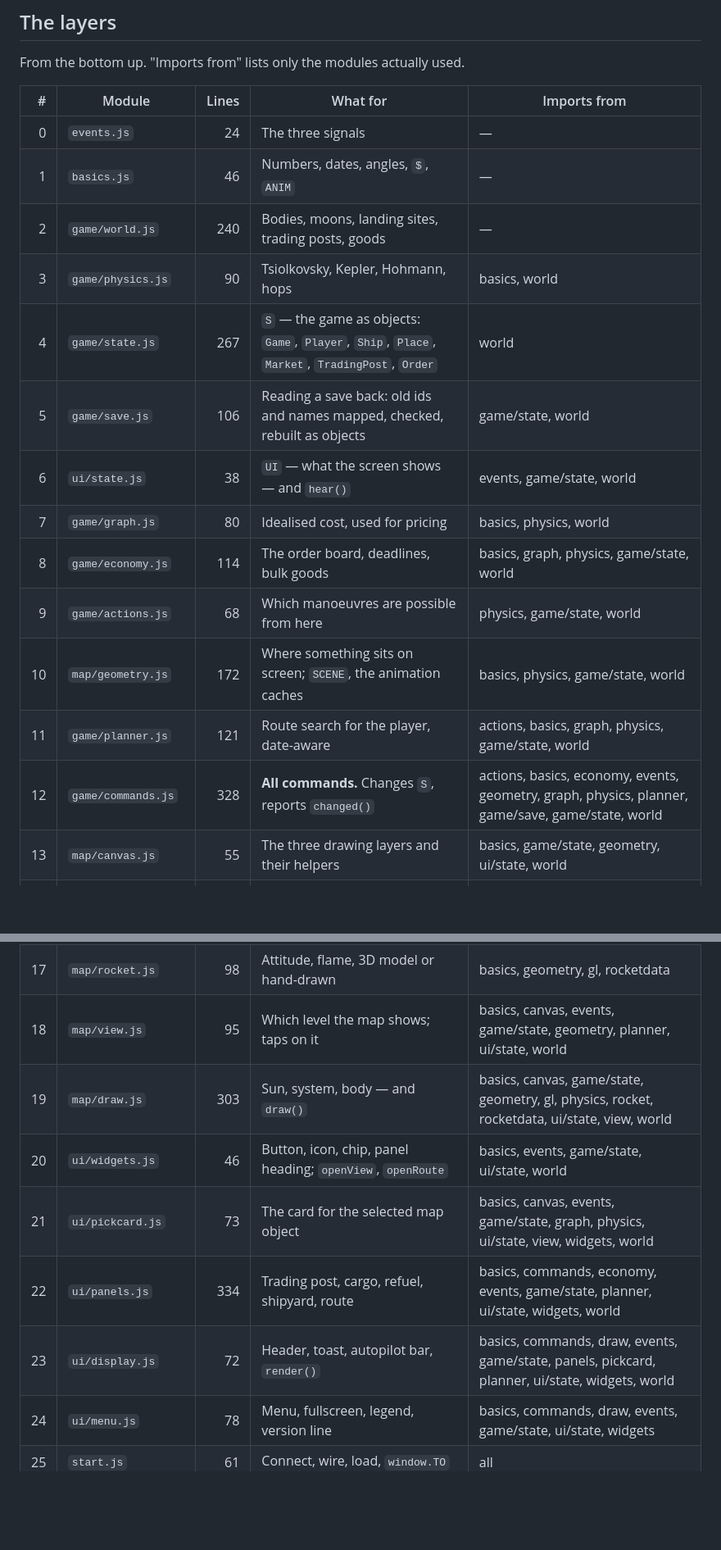
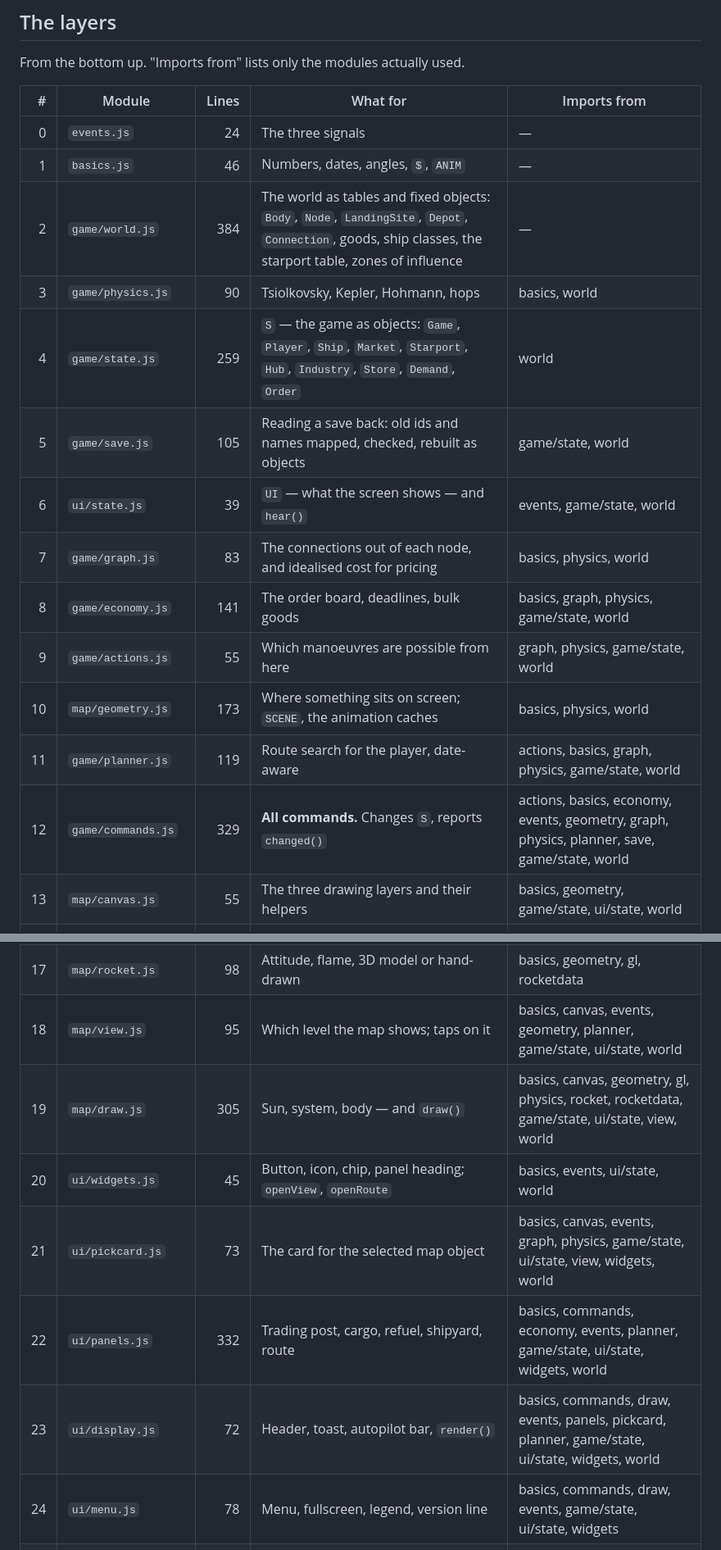
Before and after one commit to scuzzar/TransferOrbit, a Markdown page: ARCHITECTURE.md, 2 parts joined by grey strips. Shown at 82% size. Drawn GitHub-style; blank space fills up the shorter version.

Commit message:
Bring ARCHITECTURE.md up to the objects of the domain model
The layer table has the current line counts and imports (actions now reads
the connections from graph), the world and state rows name the classes they
hold, and the sections on the game as objects and on saves describe nodes,
bodies, connections, transits, starports with their industries and the save
without bulkLot.

Co-Authored-By: Claude Opus 5.5 <noreply@anthropic.com>
Claude-Session: https://claude.ai/code/session_01EVko3Fbhvfn772RPfpXwhP

```diff
--- a/ARCHITECTURE.md
+++ b/ARCHITECTURE.md
@@ -90,28 +90,28 @@ From the bottom up. "Imports from" lists only the modules actually used.
 |--:|---|--:|---|---|
 | 0 | `events.js` | 24 | The three signals | — |
 | 1 | `basics.js` | 46 | Numbers, dates, angles, `$`, `ANIM` | — |
-| 2 | `game/world.js` | 240 | Bodies, moons, landing sites, trading posts, goods | — |
+| 2 | `game/world.js` | 384 | The world as tables and fixed objects: `Body`, `Node`, `LandingSite`, `Depot`, `Connection`, goods, ship classes, the starport table, zones of influence | — |
 | 3 | `game/physics.js` | 90 | Tsiolkovsky, Kepler, Hohmann, hops | basics, world |
-| 4 | `game/state.js` | 267 | `S` — the game as objects: `Game`, `Player`, `Ship`, `Place`, `Market`, `TradingPost`, `Order` | world |
-| 5 | `game/save.js` | 106 | Reading a save back: old ids and names mapped, checked, rebuilt as objects | game/state, world |
-| 6 | `ui/state.js` | 38 | `UI` — what the screen shows — and `hear()` | events, game/state, world |
-| 7 | `game/graph.js` | 80 | Idealised cost, used for pricing | basics, physics, world |
-| 8 | `game/economy.js` | 114 | The order board, deadlines, bulk goods | basics, graph, physics, game/state, world |
-| 9 | `game/actions.js` | 68 | Which manoeuvres are possible from here | physics, game/state, world |
-| 10 | `map/geometry.js` | 172 | Where something sits on screen; `SCENE`, the animation caches | basics, physics, game/state, world |
-| 11 | `game/planner.js` | 121 | Route search for the player, date-aware | actions, basics, graph, physics, game/state, world |
-| 12 | `game/commands.js` | 328 | **All commands.** Changes `S`, reports `changed()` | actions, basics, economy, events, geometry, graph, physics, planner, game/save, game/state, world |
-| 13 | `map/canvas.js` | 55 | The three drawing layers and their helpers | basics, game/state, geometry, ui/state, world |
+| 4 | `game/state.js` | 259 | `S` — the game as objects: `Game`, `Player`, `Ship`, `Market`, `Starport`, `Hub`, `Industry`, `Store`, `Demand`, `Order` | world |
+| 5 | `game/save.js` | 105 | Reading a save back: old ids and names mapped, checked, rebuilt as objects | game/state, world |
+| 6 | `ui/state.js` | 39 | `UI` — what the screen shows — and `hear()` | events, game/state, world |
+| 7 | `game/graph.js` | 83 | The connections out of each node, and idealised cost for pricing | basics, physics, world |
+| 8 | `game/economy.js` | 141 | The order board, deadlines, bulk goods | basics, graph, physics, game/state, world |
+| 9 | `game/actions.js` | 55 | Which manoeuvres are possible from here | graph, physics, game/state, world |
+| 10 | `map/geometry.js` | 173 | Where something sits on screen; `SCENE`, the animation caches | basics, physics, world |
+| 11 | `game/planner.js` | 119 | Route search for the player, date-aware | actions, basics, graph, physics, game/state, world |
+| 12 | `game/commands.js` | 329 | **All commands.** Changes `S`, reports `changed()` | actions, basics, economy, events, geometry, graph, physics, planner, save, game/state, world |
+| 13 | `map/canvas.js` | 55 | The three drawing layers and their helpers | basics, geometry, game/state, ui/state, world |
 | 14 | `map/rocketdata.js` | 31 | The rocket model as number arrays | — |
 | 15 | `map/surface.js` | 52 | The planet surfaces as number arrays | — |
 | 16 | `map/gl.js` | 306 | The three.js layer | basics, canvas, events, geometry, rocketdata, surface, world |
 | 17 | `map/rocket.js` | 98 | Attitude, flame, 3D model or hand-drawn | basics, geometry, gl, rocketdata |
-| 18 | `map/view.js` | 95 | Which level the map shows; taps on it | basics, canvas, events, game/state, geometry, planner, ui/state, world |
-| 19 | `map/draw.js` | 303 | Sun, system, body — and `draw()` | basics, canvas, game/state, geometry, gl, physics, rocket, rocketdata, ui/state, view, world |
-| 20 | `ui/widgets.js` | 46 | Button, icon, chip, panel heading; `openView`, `openRoute` | basics, events, game/state, ui/state, world |
-| 21 | `ui/pickcard.js` | 73 | The card for the selected map object | basics, canvas, events, game/state, graph, physics, ui/state, view, widgets, world |
-| 22 | `ui/panels.js` | 334 | Trading post, cargo, refuel, shipyard, route | basics, commands, economy, events, game/state, planner, ui/state, widgets, world |
-| 23 | `ui/display.js` | 72 | Header, toast, autopilot bar, `render()` | basics, commands, draw, events, game/state, panels, pickcard, planner, ui/state, widgets, world |
+| 18 | `map/view.js` | 95 | Which level the map shows; taps on it | basics, canvas, events, geometry, planner, game/state, ui/state, world |
+| 19 | `map/draw.js` | 305 | Sun, system, body — and `draw()` | basics, canvas, geometry, gl, physics, rocket, rocketdata, game/state, ui/state, view, world |
+| 20 | `ui/widgets.js` | 45 | Button, icon, chip, panel heading; `openView`, `openRoute` | basics, events, ui/state, world |
+| 21 | `ui/pickcard.js` | 73 | The card for the selected map object | basics, canvas, events, graph, physics, game/state, ui/state, view, widgets, world |
+| 22 | `ui/panels.js` | 332 | Trading post, cargo, refuel, shipyard, route | basics, commands, economy, events, planner, game/state, ui/state, widgets, world |
+| 23 | `ui/display.js` | 72 | Header, toast, autopilot bar, `render()` | basics, commands, draw, events, panels, pickcard, planner, game/state, ui/state, widgets, world |
 | 24 | `ui/menu.js` | 78 | Menu, fullscreen, legend, version line | basics, commands, draw, events, game/state, ui/state, widgets |
 | 25 | `start.js` | 61 | Connect, wire, load, `window.TO` | all |
 
```
Also changed, not shown: other parts of ARCHITECTURE.md (+12 -7 lines).
